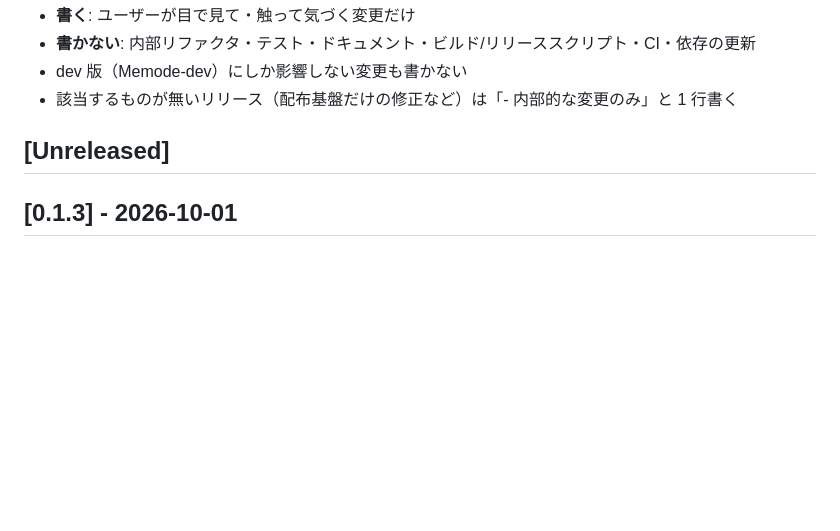
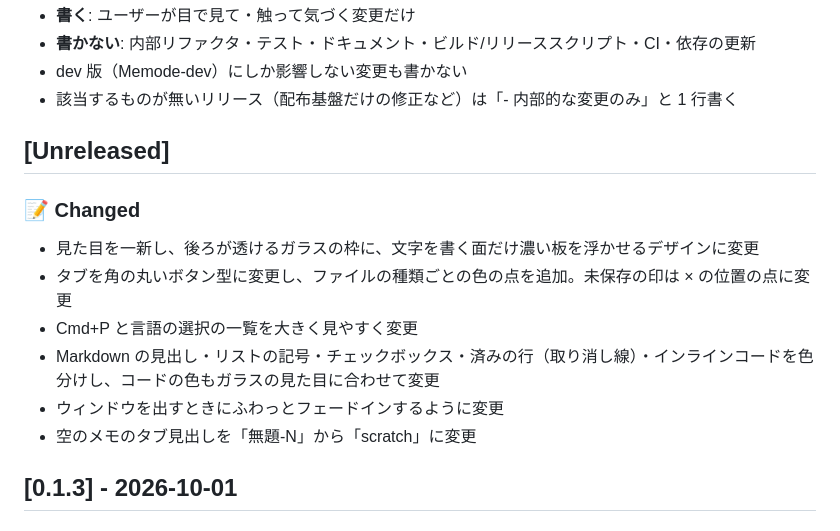
Before and after one commit to nyshk97/memode, a Markdown page: docs/CHANGELOG.md, the part around the change. GitHub-like rendering; blank space fills up the shorter version.

Commit message:
docs: CHANGELOG の [Unreleased] を埋める

```diff
--- a/docs/CHANGELOG.md
+++ b/docs/CHANGELOG.md
@@ -44,6 +44,14 @@ Memode の更新履歴。形式は [Keep a Changelog](https://keepachangelog.com
 
 ## [Unreleased]
 
+### 📝 Changed
+- 見た目を一新し、後ろが透けるガラスの枠に、文字を書く面だけ濃い板を浮かせるデザインに変更
+- タブを角の丸いボタン型に変更し、ファイルの種類ごとの色の点を追加。未保存の印は × の位置の点に変更
+- Cmd+P と言語の選択の一覧を大きく見やすく変更
+- Markdown の見出し・リストの記号・チェックボックス・済みの行（取り消し線）・インラインコードを色分けし、コードの色もガラスの見た目に合わせて変更
+- ウィンドウを出すときにふわっとフェードインするように変更
+- 空のメモのタブ見出しを「無題-N」から「scratch」に変更
+
 ## [0.1.3] - 2026-10-01
 
 ### ✨ Added
```
